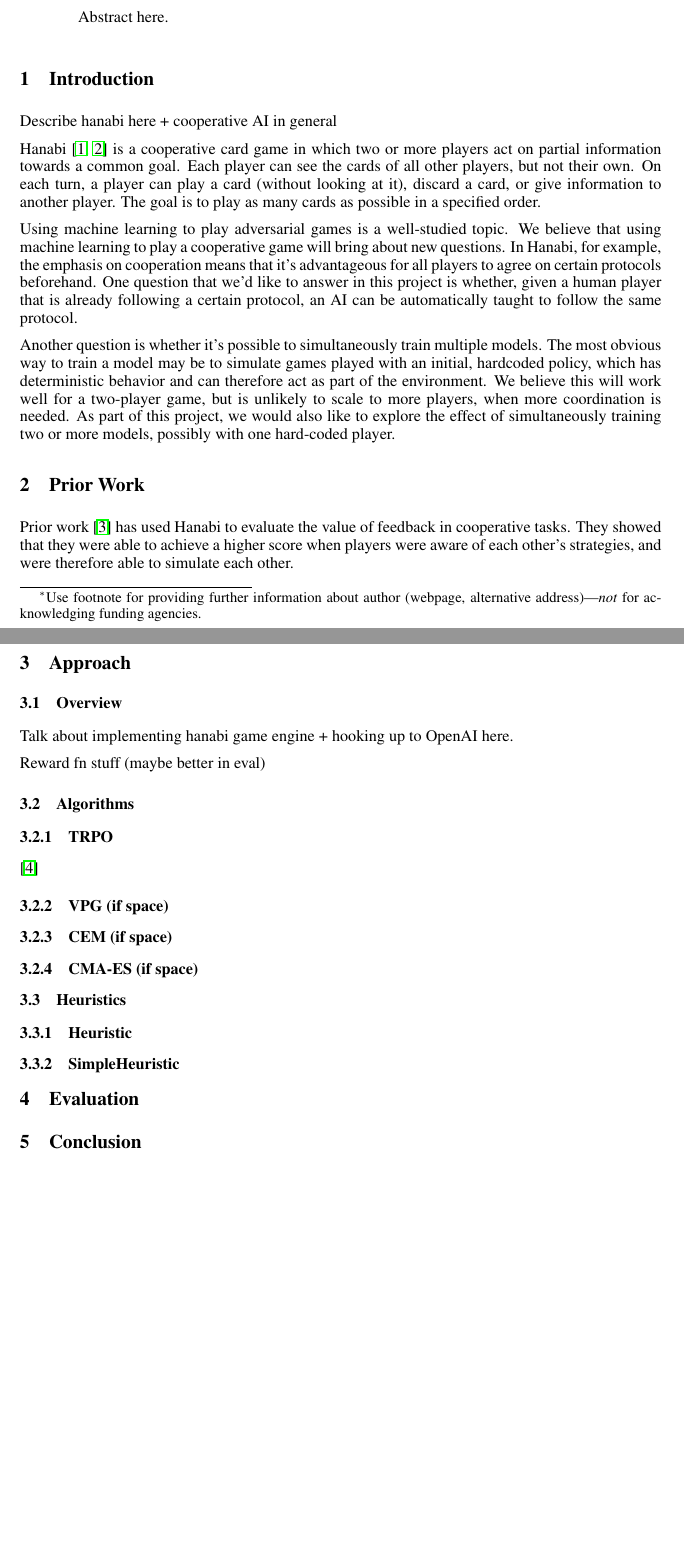
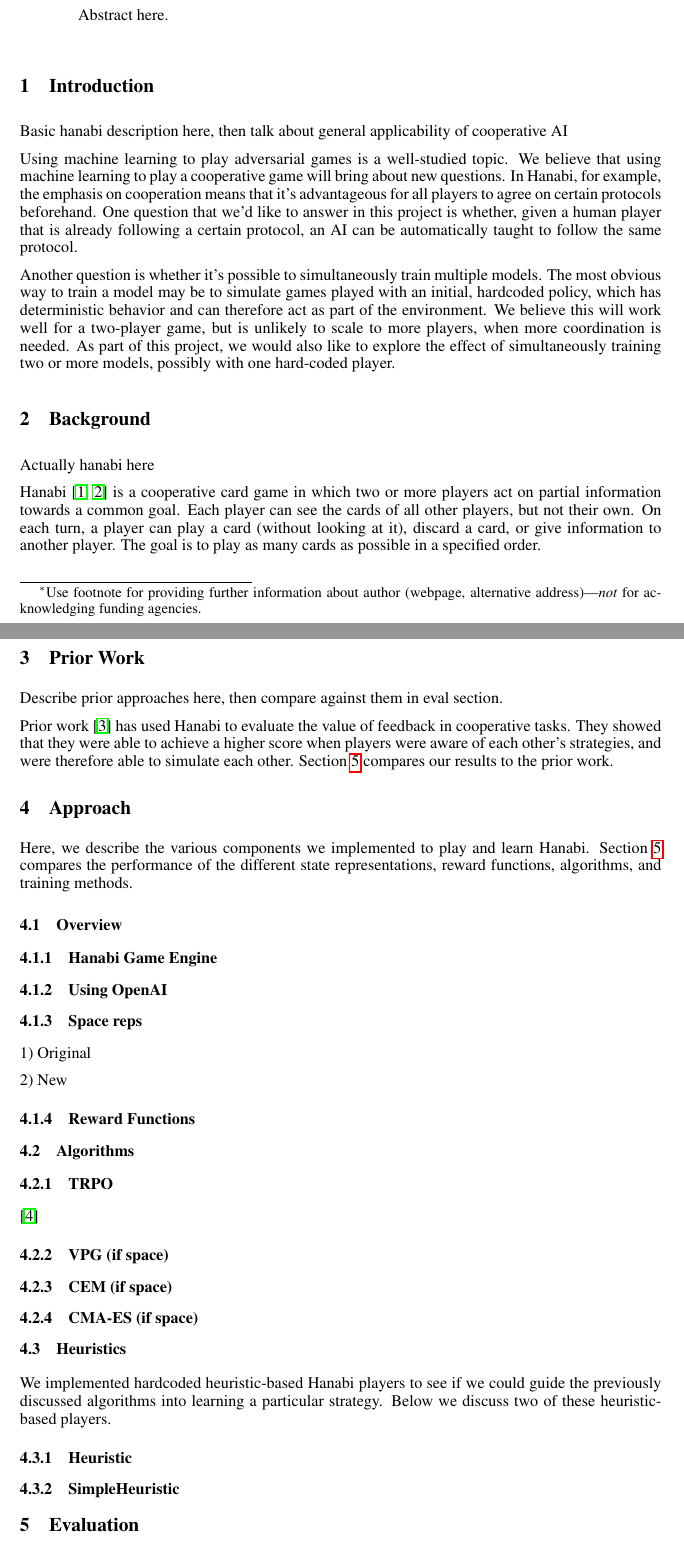
Before and after one commit to cirias/hanabi-1, a LaTeX paper (finalpaper/main.tex, which reads finalpaper/approach.tex, finalpaper/background.tex, finalpaper/introduction.tex): two parts of pages 1 and 2 of 2 before the commit and two parts of pages 1 and 2 of 3 after it, joined at a grey line, cut so that both start at the same text, the shorter picture padded with empty space. Compiled offline with pdfLaTeX.

Commit message:
some text

```diff
--- a/finalpaper/approach.tex
+++ b/finalpaper/approach.tex
@@ -1,11 +1,24 @@
 \section{Approach}
 \label{approach}
 
+Here, we describe the various components we implemented to play and learn
+Hanabi. Section \ref{eval} compares the performance of the different
+state representations, reward functions, algorithms, and training
+methods.
+
 \subsection{Overview}
 
-Talk about implementing hanabi game engine + hooking up to OpenAI here.
+\subsubsection{Hanabi Game Engine}
 
-Reward fn stuff (maybe better in eval)
+\subsubsection{Using OpenAI}
+
+\subsubsection{Space reps}
+
+1) Original
+
+2) New
+
+\subsubsection{Reward Functions}
 
 \subsection{Algorithms}
 
@@ -18,5 +31,10 @@ Reward fn stuff (maybe better in eval)
 \subsubsection{CMA-ES (if space)}
 
 \subsection{Heuristics}
+
+We implemented hardcoded heuristic-based Hanabi players to see if we could
+guide the previously discussed algorithms into learning a particular strategy.
+Below we discuss two of these heuristic-based players.
+
 \subsubsection{Heuristic}
 \subsubsection{SimpleHeuristic}
--- /dev/null
+++ b/finalpaper/background.tex
@@ -0,0 +1,6 @@
+\section{Background}
+\label{background}
+
+Actually hanabi here
+
+Hanabi \cite{hanabiboardgame, hanabiwiki} is a cooperative card game in which two or more players act on partial information towards a common goal. Each player can see the cards of all other players, but not their own. On each turn, a player can play a card (without looking at it), discard a card, or give information to another player. The goal is to play as many cards as possible in a specified order.
--- a/finalpaper/introduction.tex
+++ b/finalpaper/introduction.tex
@@ -1,9 +1,7 @@
 \section{Introduction}
 \label{intro}
 
-Describe hanabi here + cooperative AI in general
-
-Hanabi \cite{hanabiboardgame, hanabiwiki} is a cooperative card game in which two or more players act on partial information towards a common goal. Each player can see the cards of all other players, but not their own. On each turn, a player can play a card (without looking at it), discard a card, or give information to another player. The goal is to play as many cards as possible in a specified order.
+Basic hanabi description here, then talk about general applicability of cooperative AI
 
 Using machine learning to play adversarial games is a well-studied topic. We believe that using machine learning to play a cooperative game will bring about new questions. In Hanabi, for example, the emphasis on cooperation means that it’s advantageous for all players to agree on certain protocols beforehand. One question that we’d like to answer in this project is whether, given a human player that is already following a certain protocol, an AI can be automatically taught to follow the same protocol.
 
--- a/finalpaper/priorwork.tex
+++ b/finalpaper/priorwork.tex
@@ -1,4 +1,10 @@
 \section{Prior Work}
 \label{prior}
 
-Prior work \cite{solvinghanabi} has used Hanabi to evaluate the value of feedback in cooperative tasks. They showed that they were able to achieve a higher score when players were aware of each other’s strategies, and were therefore able to simulate each other.
+Describe prior approaches here, then compare against them in eval section.
+
+Prior work \cite{solvinghanabi} has used Hanabi to evaluate the value of
+feedback in cooperative tasks. They showed that they were able to achieve
+a higher score when players were aware of each other’s strategies, and were
+therefore able to simulate each other. Section \ref{eval} compares our results
+to the prior work.
```
Also changed, not shown: finalpaper/main.tex (+1 -0 lines), finalpaper/main.pdf.
